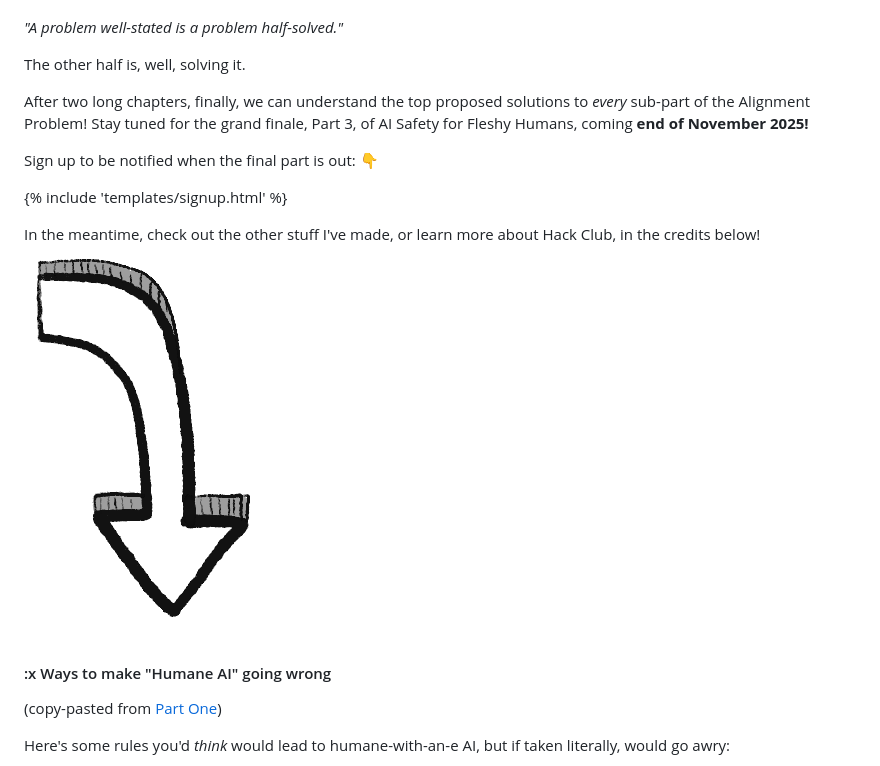
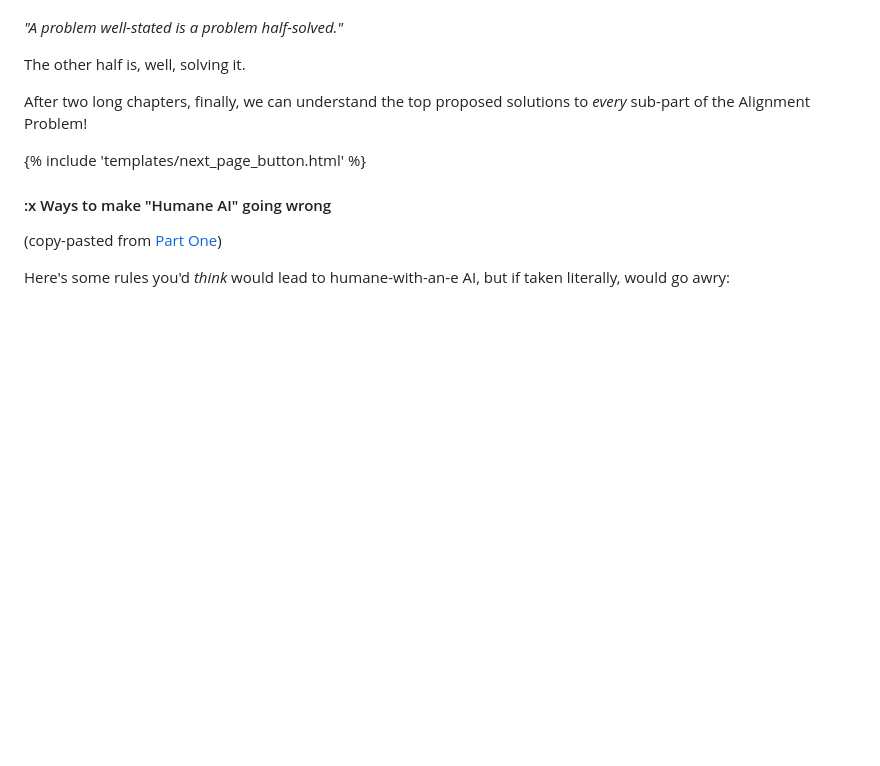
Before and after one commit to hackclub/ai-safety-dance, a Markdown page: p2/p2.md, the part around the change. Drawn GitHub-style; blank space fills up the shorter version.

Commit message:
Revise conclusion section of p2.md
Head to p3 instead of "stay tuned"

```diff
--- a/p2/p2.md
+++ b/p2/p2.md
@@ -1376,15 +1376,9 @@ As a recap, here's how it all connects:
 
 The other half is, well, solving it.
 
-After two long chapters, finally, we can understand the top proposed solutions to *every* sub-part of the Alignment Problem! Stay tuned for the grand finale, Part 3, of AI Safety for Fleshy Humans, coming **end of November 2025!**
-
-Sign up to be notified when the final part is out: 👇
-
-{% include 'templates/signup.html' %}
-
-In the meantime, check out the other stuff I've made, or learn more about Hack Club, in the credits below! <span class='NEXT_ARROW'><img src="../media/misc/NEXT_ARROW.png"></span>
-
-
+After two long chapters, finally, we can understand the top proposed solutions to *every* sub-part of the Alignment Problem!
+
+{% include 'templates/next_page_button.html' %}
 
 
 
```
